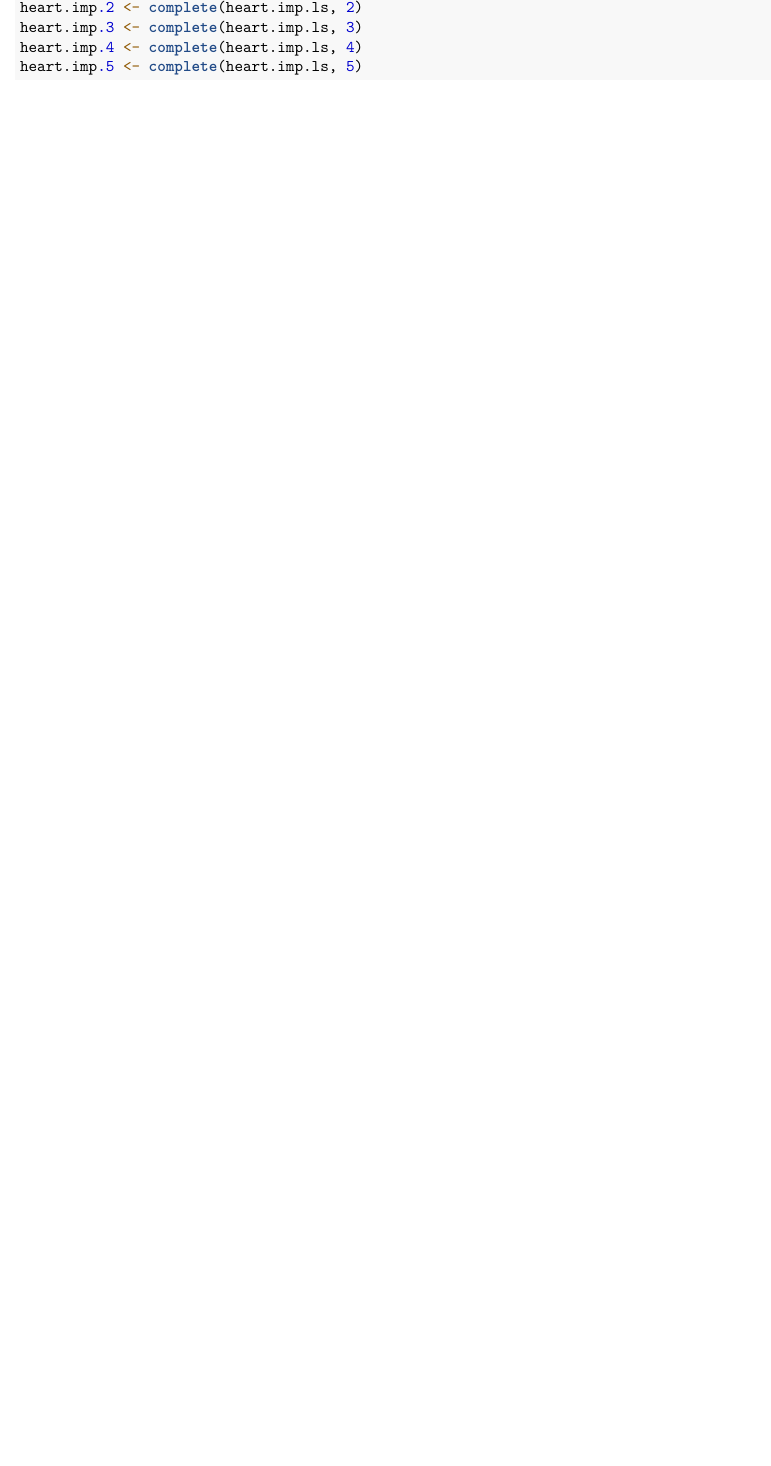
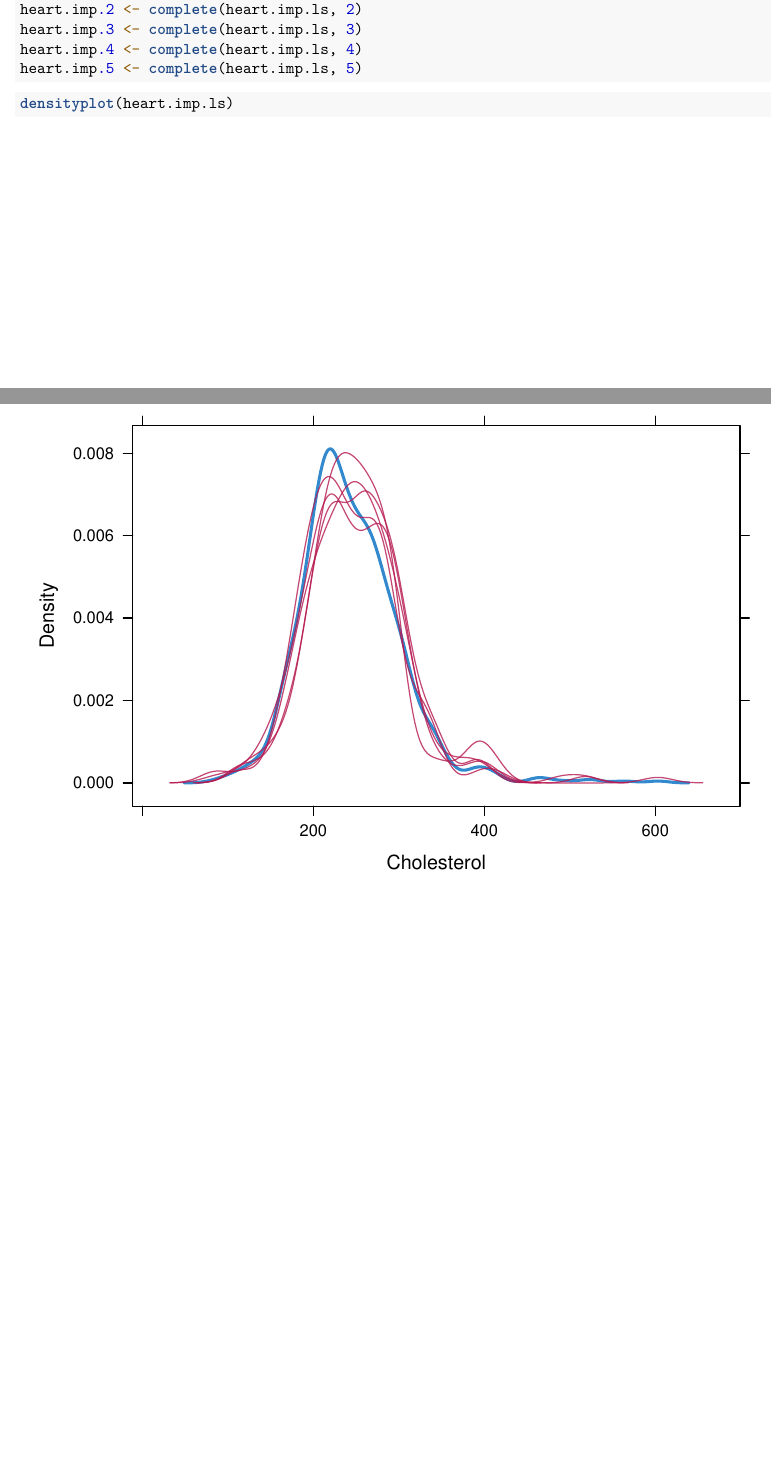
Before and after one commit to sara-shao/heart-disease-prediction, an R Markdown document (Missing Data.Rmd): part of page 2 of 2 before the commit and two parts of pages 2 and 3 of 3 after it, the two joined at a grey line, cut so that both start at the same text, the shorter picture padded with empty space. Rendered offline with R 4.5, knitr and Pandoc, then LaTeX, with nearby package versions; code that draws random numbers runs with fixed seeds of ours; some code elsewhere in the file could not run offline.

Commit message:
imputed values density plot added

````diff
--- a/Missing Data.Rmd
+++ b/Missing Data.Rmd
@@ -47,3 +47,7 @@ heart.imp.3 <- complete(heart.imp.ls, 3)
 heart.imp.4 <- complete(heart.imp.ls, 4)
 heart.imp.5 <- complete(heart.imp.ls, 5)
 ```
+
+```{r imputed_vals_viz}
+densityplot(heart.imp.ls)
+```
````
